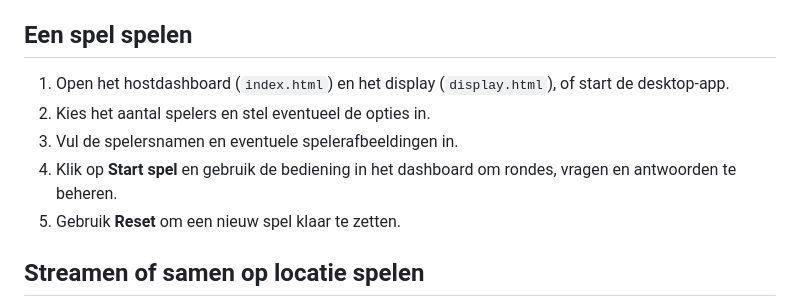
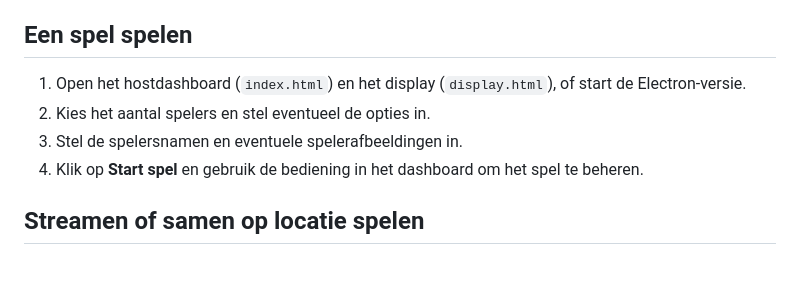
Before and after one commit to qastrol/slimstemens, a Markdown page: README.md, the part around the change. Drawn GitHub-style; blank space fills up the shorter version.

```diff
--- a/README.md
+++ b/README.md
@@ -18,11 +18,10 @@ Voor de Electron-versie is `DeSlimsteMens.exe` voldoende, je hebt geen andere pr
 4. Laat het servervenster open zolang je speelt. De dashboard is voor de presentator of host, alles verschijnt op de display.
 
 ## Een spel spelen
-1. Open het hostdashboard (`index.html`) en het display (`display.html`), of start de desktop-app.
+1. Open het hostdashboard (`index.html`) en het display (`display.html`), of start de Electron-versie.
 2. Kies het aantal spelers en stel eventueel de opties in.
-3. Vul de spelersnamen en eventuele spelerafbeeldingen in.
-4. Klik op **Start spel** en gebruik de bediening in het dashboard om rondes, vragen en antwoorden te beheren.
-5. Gebruik **Reset** om een nieuw spel klaar te zetten.
+3. Stel de spelersnamen en eventuele spelerafbeeldingen in.
+4. Klik op **Start spel** en gebruik de bediening in het dashboard om het spel te beheren.
 
 ## Streamen of samen op locatie spelen
 - **OBS Studio:** voeg `display.html` als browserbron toe en stel de resolutie in op **1920 × 1080**. Je kan ook het Display-venster van de Electron-versie toevoegen als Game Capture of Vensteropname.
```
